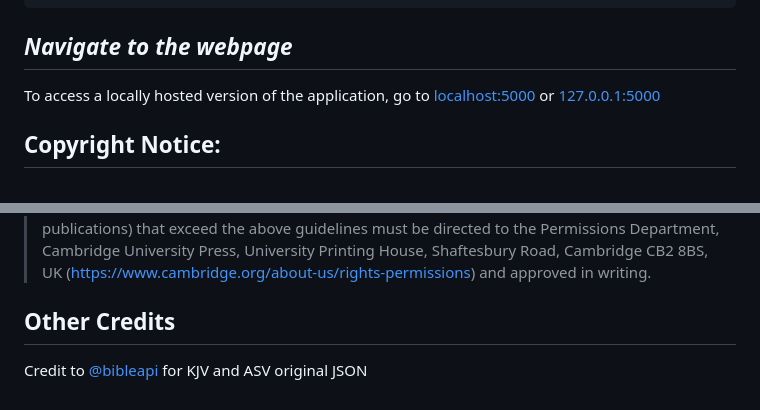
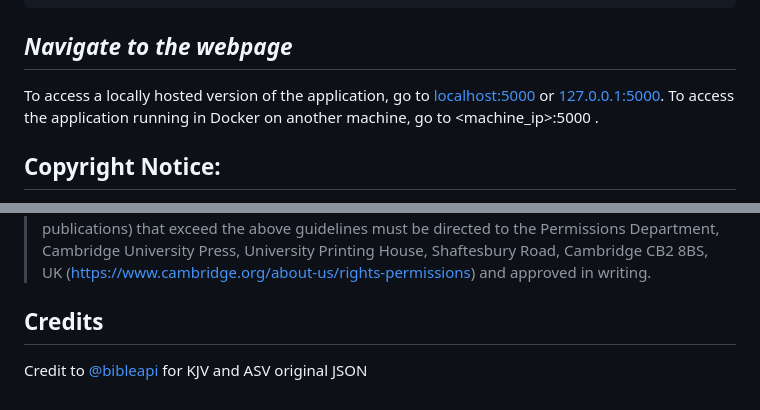
Before and after one commit to samhaswon/selfhosted-bible, a Markdown page: README.md, 2 parts joined by grey strips. Rendered like a GitHub page; folded sections open.

Commit message:
Clarified Docker instructions

```diff
--- a/README.md
+++ b/README.md
@@ -52,7 +52,7 @@ docker run -dp 5000:5000 --restart=always --name self-hosted-bible self-hosted-b
 </details>
 
 ## *Navigate to the webpage*
-To access a locally hosted version of the application, go to [localhost:5000](http://localhost:5000) or [127.0.0.1:5000](http://127.0.0.1:5000)
+To access a locally hosted version of the application, go to [localhost:5000](http://localhost:5000) or [127.0.0.1:5000](http://127.0.0.1:5000). To access the application running in Docker on another machine, go to <machine_ip>:5000 .
 
 ## Copyright Notice:
 The code included in this repository is subject to the included license, but the content from external sources is not.
@@ -80,5 +80,5 @@ The code included in this repository is subject to the included license, but the
 > Rights or permission requests (including but not limited to reproduction in commercial publications) that exceed the above guidelines must be directed to the Permissions Department, Cambridge University Press, University Printing House, Shaftesbury Road, Cambridge CB2 8BS, UK (https://www.cambridge.org/about-us/rights-permissions) and approved in writing.
 </details>
 
-## Other Credits
+## Credits
 Credit to [@bibleapi](https://github.com/bibleapi/bibleapi-bibles-json) for KJV and ASV original JSON
```
